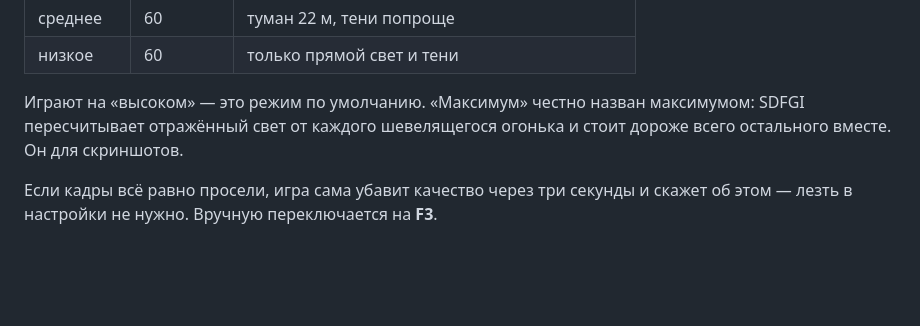
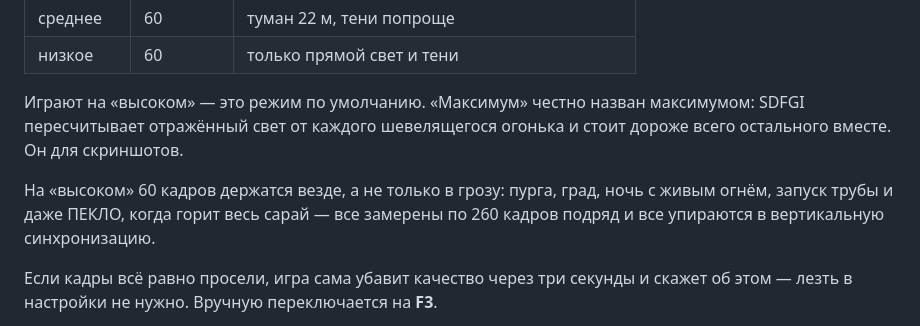
Before and after one commit to Aigul-coder/pechka, a Markdown page: README.md, the part around the change. Drawn GitHub-style; blank space fills up the shorter version.

Commit message:
Дополнить замеры: 60 кадров держатся во всех тяжёлых сценах

```diff
--- a/README.md
+++ b/README.md
@@ -207,6 +207,11 @@ GeForce RTX 2070 Super, 1920×1080, 260 кадров подряд:
 максимумом: SDFGI пересчитывает отражённый свет от каждого шевелящегося
 огонька и стоит дороже всего остального вместе. Он для скриншотов.
 
+На «высоком» 60 кадров держатся везде, а не только в грозу: пурга, град,
+ночь с живым огнём, запуск трубы и даже ПЕКЛО, когда горит весь сарай —
+все замерены по 260 кадров подряд и все упираются в вертикальную
+синхронизацию.
+
 Если кадры всё равно просели, игра сама убавит качество через три секунды и
 скажет об этом — лезть в настройки не нужно. Вручную переключается на **F3**.
 
```
